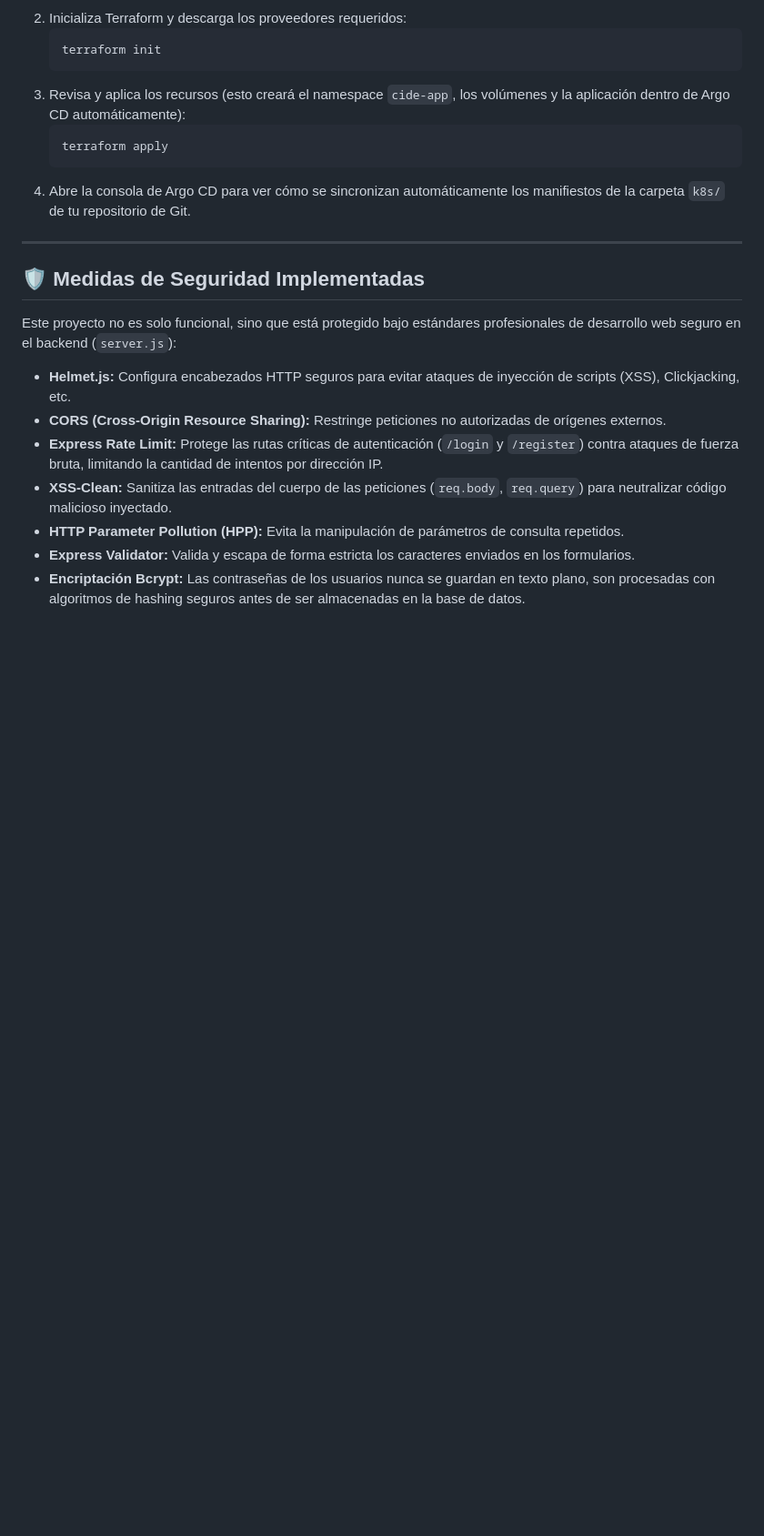
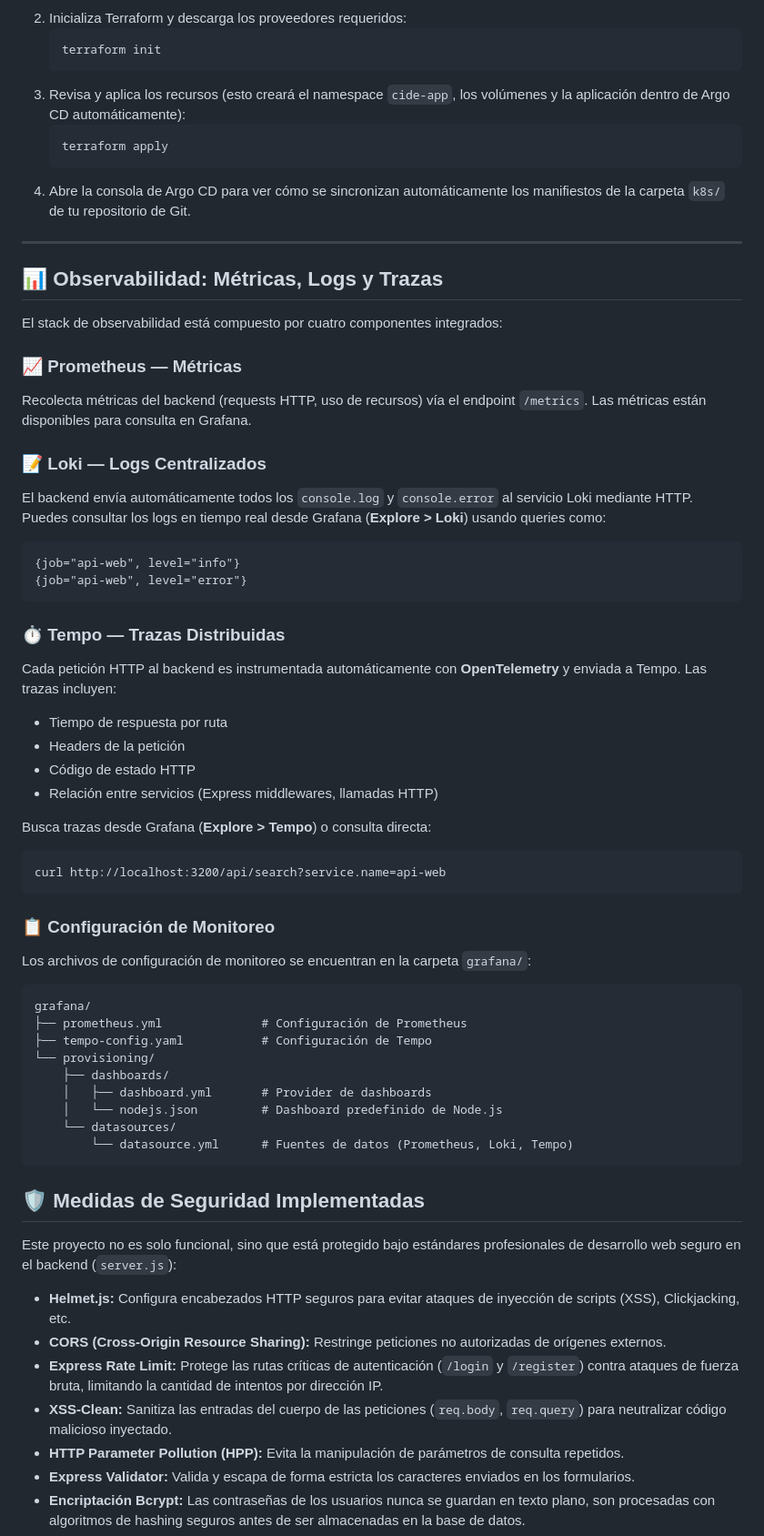
Before and after one commit to vanhelsig34-dot/API-WEB, a Markdown page: README.md, the part around one of its changes. Shown at 91% size. Rendered like a GitHub page; blank space fills up the shorter version.

Commit message:
docs: update README with Loki, Tempo, OpenTelemetry and ArgoCD info

````diff
--- a/README.md
+++ b/README.md
@@ -185,6 +215,46 @@ Si cuentas con una instalación de **Argo CD** en tu clúster de Kubernetes, pue
 4. Abre la consola de Argo CD para ver cómo se sincronizan automáticamente los manifiestos de la carpeta `k8s/` de tu repositorio de Git.
 
 ---
+
+## 📊 Observabilidad: Métricas, Logs y Trazas
+
+El stack de observabilidad está compuesto por cuatro componentes integrados:
+
+### 📈 Prometheus — Métricas
+Recolecta métricas del backend (requests HTTP, uso de recursos) vía el endpoint `/metrics`. Las métricas están disponibles para consulta en Grafana.
+
+### 📝 Loki — Logs Centralizados
+El backend envía automáticamente todos los `console.log` y `console.error` al servicio Loki mediante HTTP. Puedes consultar los logs en tiempo real desde Grafana (**Explore > Loki**) usando queries como:
+```
+{job="api-web", level="info"}
+{job="api-web", level="error"}
+```
+
+### ⏱️ Tempo — Trazas Distribuidas
+Cada petición HTTP al backend es instrumentada automáticamente con **OpenTelemetry** y enviada a Tempo. Las trazas incluyen:
+- Tiempo de respuesta por ruta
+- Headers de la petición
+- Código de estado HTTP
+- Relación entre servicios (Express middlewares, llamadas HTTP)
+
+Busca trazas desde Grafana (**Explore > Tempo**) o consulta directa:
+```
+curl http://localhost:3200/api/search?service.name=api-web
+```
+
+### 📋 Configuración de Monitoreo
+Los archivos de configuración de monitoreo se encuentran en la carpeta `grafana/`:
+```
+grafana/
+├── prometheus.yml              # Configuración de Prometheus
+├── tempo-config.yaml           # Configuración de Tempo
+└── provisioning/
+    ├── dashboards/
+    │   ├── dashboard.yml       # Provider de dashboards
+    │   └── nodejs.json         # Dashboard predefinido de Node.js
+    └── datasources/
+        └── datasource.yml      # Fuentes de datos (Prometheus, Loki, Tempo)
+```
 
 ## 🛡️ Medidas de Seguridad Implementadas
 
````
Also changed, not shown: other parts of README.md (+36 -6 lines).
